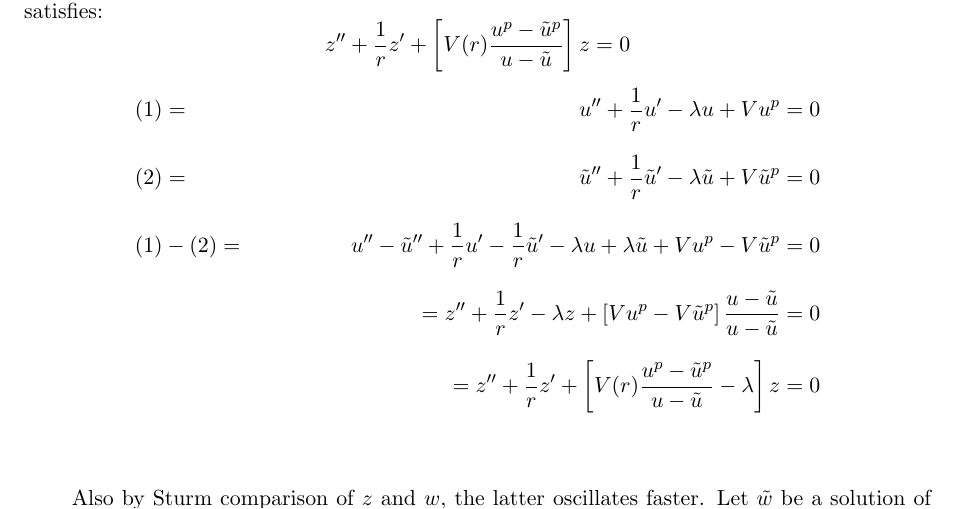
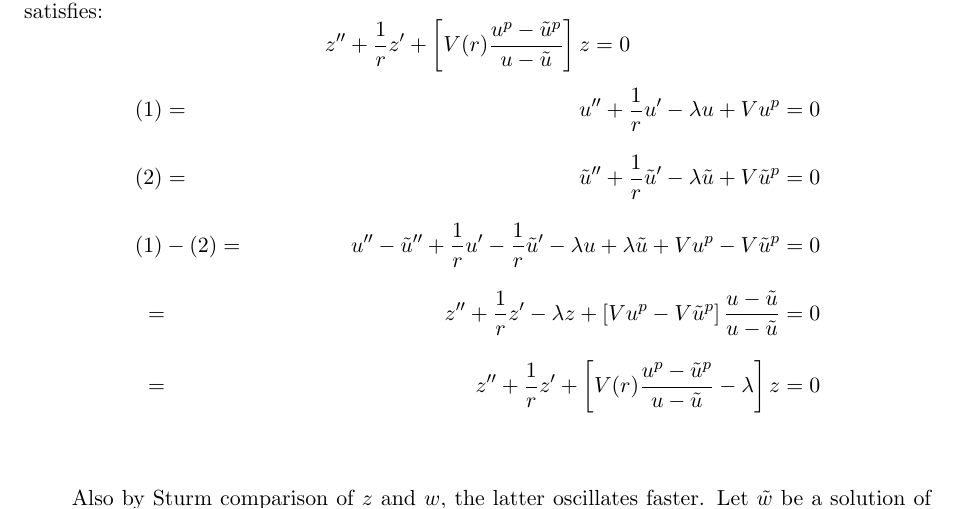
Before and after one commit to stemvork/report, a LaTeX paper (main.tex, which reads 5uni8.tex): part of page 25 of 26, cut so that both start at the same text. Compiled offline with LaTeX, dvips and Ghostscript.

Commit message:
Testing layout of align

```diff
--- a/5uni8.tex
+++ b/5uni8.tex
@@ -14,9 +14,9 @@ Now, for $r>r_3$ and small, $\tilde u(r)<u(r)$. Claim: $u(r)>\tilde u(r)$ for al
 	&(1) = &u'' + \frac{1}{r}u' -\lambda u + Vu^p = 0 \\
 	&(2) = &\tilde u'' + \frac{1}{r}\tilde u' -\lambda\tilde u + V\tilde u^p = 0\\
 	&(1) - (2) = &u'' - \tilde u'' + \frac{1}{r}u' - \frac{1}{r}\tilde u' -\lambda u + \lambda\tilde u + Vu^p - V\tilde u^p = 0\\
-	& &=z'' + \frac{1}{r}z' -\lambda z + \left[Vu^p - V\tilde u^p\right]
+	&\ = &z'' + \frac{1}{r}z' -\lambda z + \left[Vu^p - V\tilde u^p\right]
 	\frac{u-\tilde u}{u-\tilde u} = 0\\
-	& &=z'' + \frac{1}{r}z' + \left[V(r)\frac{u^p-\tilde u^p}{u-\tilde u}-\lambda\right]z = 0
+	&\ = &z'' + \frac{1}{r}z' + \left[V(r)\frac{u^p-\tilde u^p}{u-\tilde u}-\lambda\right]z = 0
 \end{align*}
 %Using Sturm theory, the zeroes of $z$ can be studied.
 %and note that proving $z(r)>0$ on $(r_3,\infty)$ implies $\tilde u(r)<u(r)$ on that interval.
```
